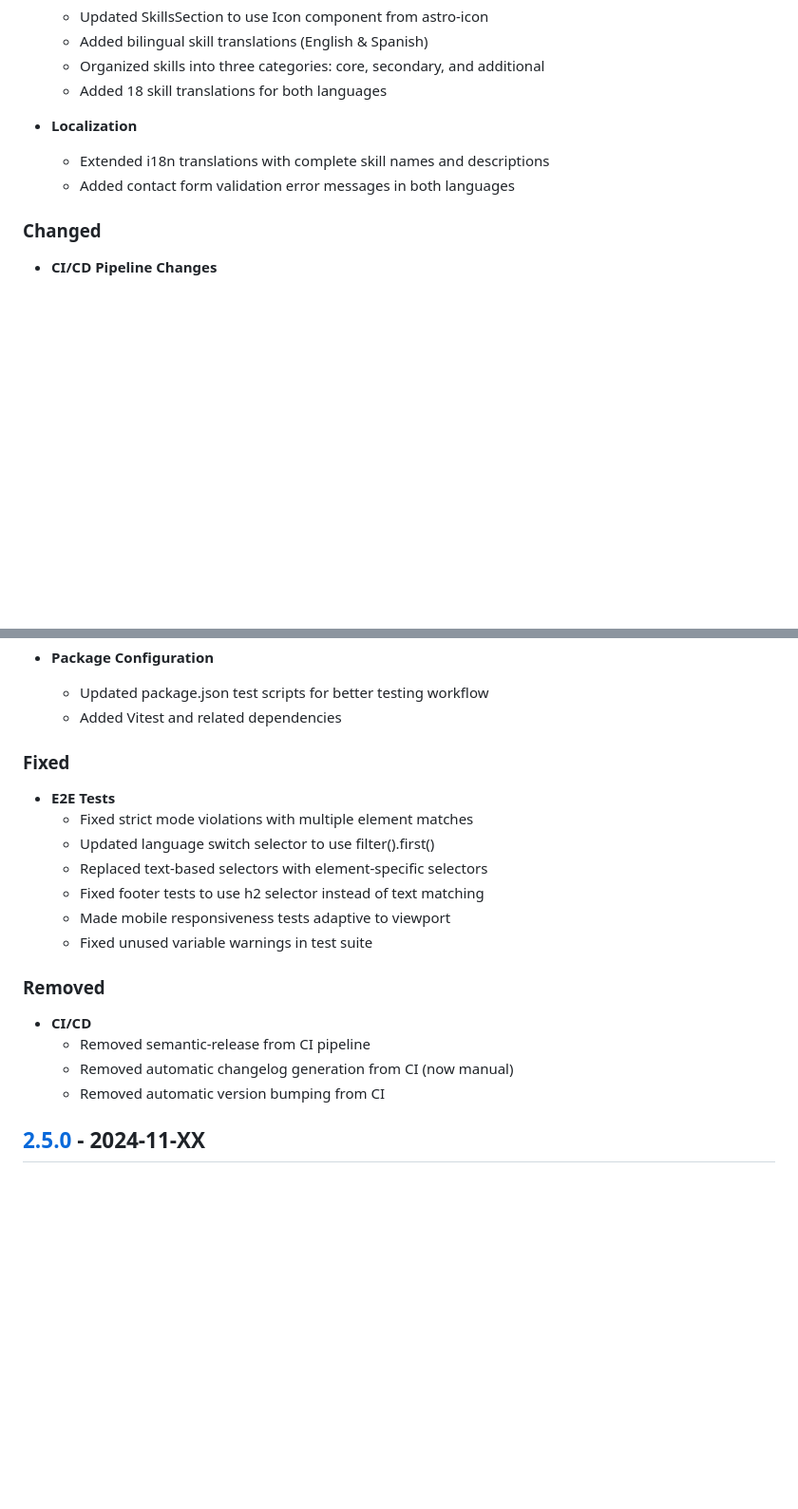
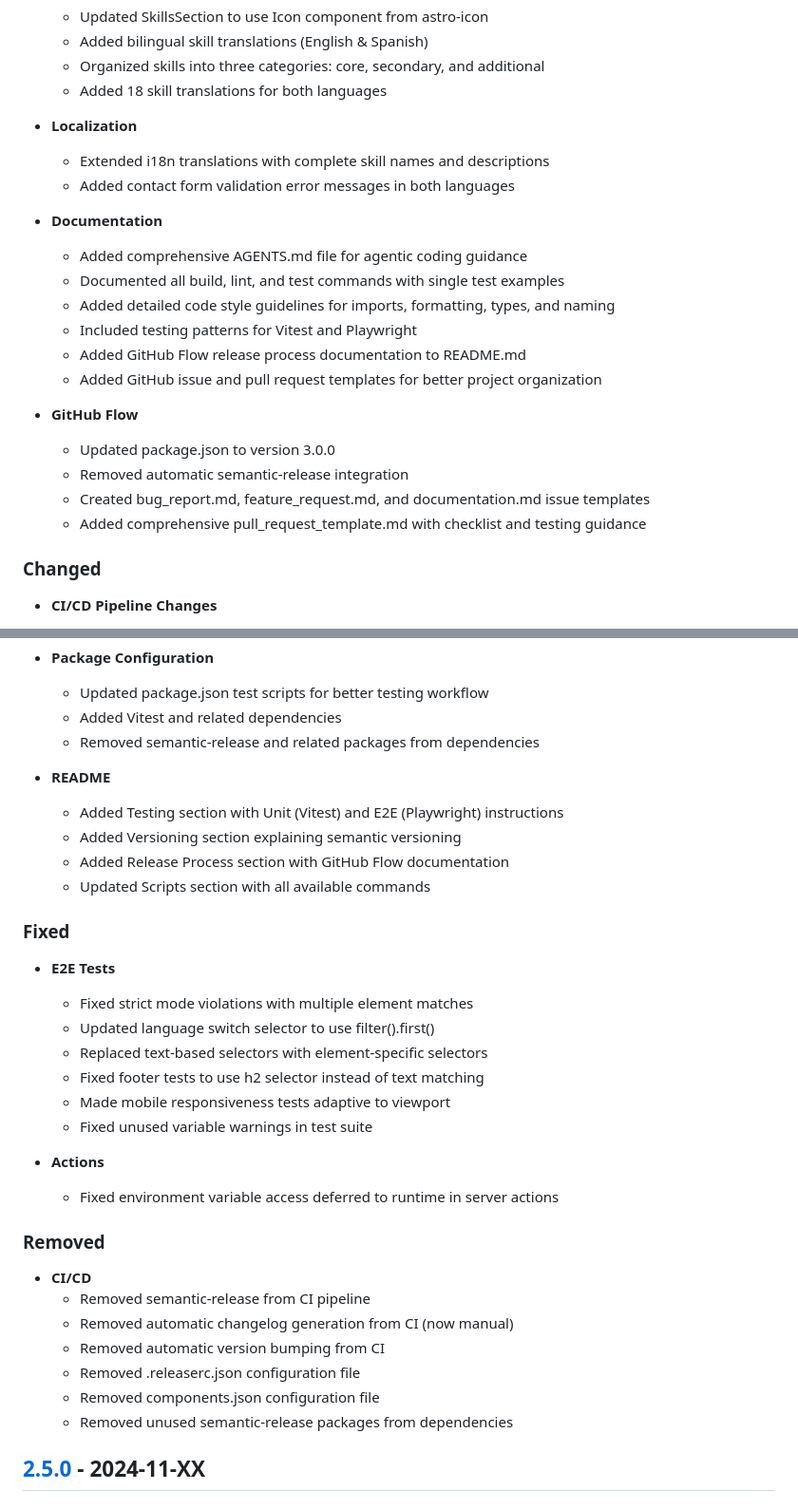
Before and after one commit to BrainerVirus/portfolio, a Markdown page: CHANGELOG.md, 2 parts joined by grey strips. Shown at 95% size. GitHub-like rendering; blank space fills up the shorter version.

Commit message:
docs(changelog): update v3.0.0 release notes with all latest commits
- Added documentation section with AGENTS.md and GitHub Flow docs
- Added GitHub Flow templates (issue and PR templates)
- Updated Removed section with cleanup of config files
- Documented font-face definitions and environment variable fixes
- Include all changes from recent commit history

```diff
--- a/CHANGELOG.md
+++ b/CHANGELOG.md
@@ -26,6 +26,20 @@ and this project adheres to [Semantic Versioning](https://semver.org/spec/v2.0.0
   - Extended i18n translations with complete skill names and descriptions
   - Added contact form validation error messages in both languages
 
+- **Documentation**
+  - Added comprehensive AGENTS.md file for agentic coding guidance
+  - Documented all build, lint, and test commands with single test examples
+  - Added detailed code style guidelines for imports, formatting, types, and naming
+  - Included testing patterns for Vitest and Playwright
+  - Added GitHub Flow release process documentation to README.md
+  - Added GitHub issue and pull request templates for better project organization
+
+- **GitHub Flow**
+  - Updated package.json to version 3.0.0
+  - Removed automatic semantic-release integration
+  - Created bug_report.md, feature_request.md, and documentation.md issue templates
+  - Added comprehensive pull_request_template.md with checklist and testing guidance
+
 ### Changed
 
 - **CI/CD Pipeline Changes**
@@ -43,6 +57,13 @@ and this project adheres to [Semantic Versioning](https://semver.org/spec/v2.0.0
 - **Package Configuration**
   - Updated package.json test scripts for better testing workflow
   - Added Vitest and related dependencies
+  - Removed semantic-release and related packages from dependencies
+
+- **README**
+  - Added Testing section with Unit (Vitest) and E2E (Playwright) instructions
+  - Added Versioning section explaining semantic versioning
+  - Added Release Process section with GitHub Flow documentation
+  - Updated Scripts section with all available commands
 
 ### Fixed
 
@@ -54,12 +75,18 @@ and this project adheres to [Semantic Versioning](https://semver.org/spec/v2.0.0
   - Made mobile responsiveness tests adaptive to viewport
   - Fixed unused variable warnings in test suite
 
+- **Actions**
+  - Fixed environment variable access deferred to runtime in server actions
+
 ### Removed
 
 - **CI/CD**
   - Removed semantic-release from CI pipeline
   - Removed automatic changelog generation from CI (now manual)
   - Removed automatic version bumping from CI
+  - Removed .releaserc.json configuration file
+  - Removed components.json configuration file
+  - Removed unused semantic-release packages from dependencies
 
 ## [2.5.0] - 2024-11-XX
 
```
